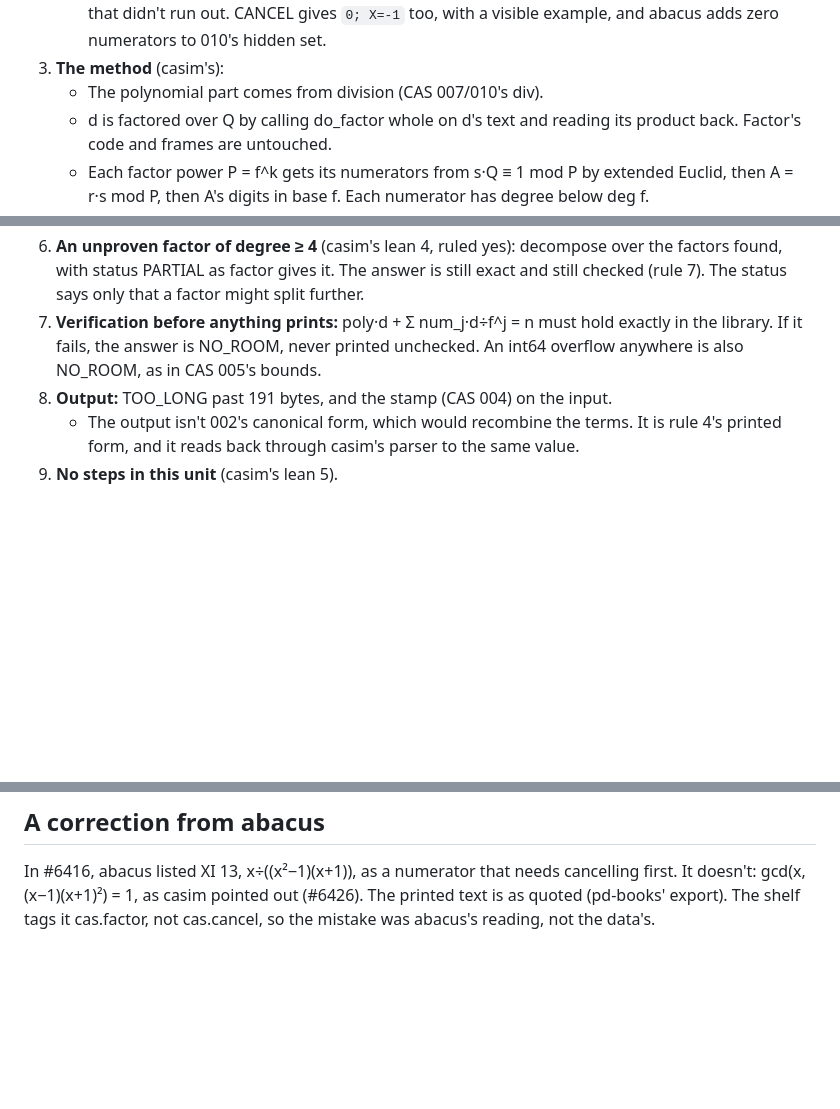
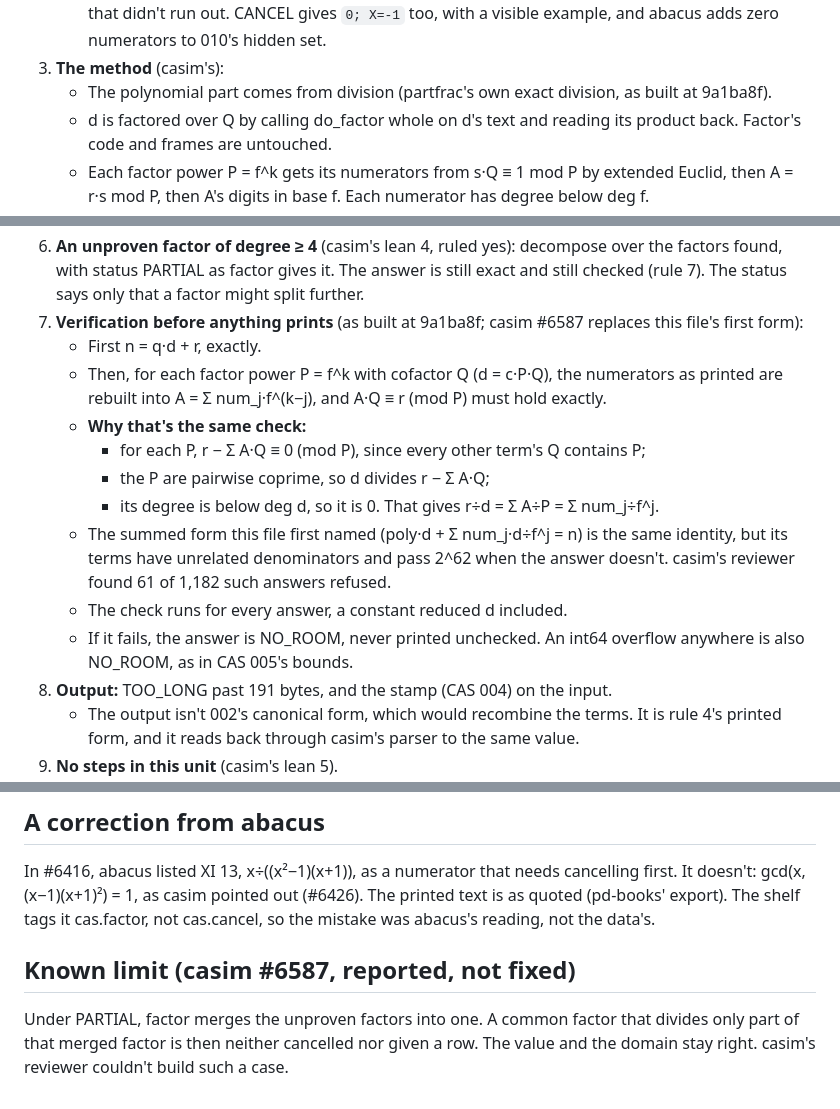
Before and after one commit to cpuchip/casimir, a Markdown page: work/012-partial-fractions.md, 3 parts joined by grey strips. GitHub-like rendering; blank space fills up the shorter version.

Commit message:
CAS 012: rule 7's check as built (A·Q ≡ r mod P for each factor power), rule 3's division, NOT_NUMERIC in Acceptance, the PARTIAL limit (casim #6587)
Co-Authored-By: Claude Opus 5.5 (1M context) <noreply@anthropic.com>

```diff
--- a/work/012-partial-fractions.md
+++ b/work/012-partial-fractions.md
@@ -36,7 +36,7 @@ It's also the step a student does by hand between cancelling (CAS 010) and integ
      That's a clean refusal (ASan and UBSan quiet), but NO_ROOM names a resource that didn't run out. CANCEL gives
      `0; X=-1` too, with a visible example, and abacus adds zero numerators to 010's hidden set.
 3. **The method** (casim's):
-   - The polynomial part comes from division (CAS 007/010's div).
+   - The polynomial part comes from division (partfrac's own exact division, as built at 9a1ba8f).
    - d is factored over Q by calling do_factor whole on d's text and reading its product back. Factor's code and
      frames are untouched.
    - Each factor power P = f^k gets its numerators from s·Q ≡ 1 mod P by extended Euclid, then A = r·s mod P, then
@@ -58,9 +58,20 @@ It's also the step a student does by hand between cancelling (CAS 010) and integ
 6. **An unproven factor of degree ≥ 4** (casim's lean 4, ruled yes): decompose over the factors found, with status
    PARTIAL as factor gives it. The answer is still exact and still checked (rule 7). The status says only that a
    factor might split further.
-7. **Verification before anything prints:** poly·d + Σ num_j·d÷f^j = n must hold exactly in the library. If it
-   fails, the answer is NO_ROOM, never printed unchecked. An int64 overflow anywhere is also NO_ROOM, as in CAS 005's
-   bounds.
+7. **Verification before anything prints** (as built at 9a1ba8f; casim #6587 replaces this file's first form):
+   - First n = q·d + r, exactly.
+   - Then, for each factor power P = f^k with cofactor Q (d = c·P·Q), the numerators as printed are rebuilt into
+     A = Σ num_j·f^(k−j), and A·Q ≡ r (mod P) must hold exactly.
+   - **Why that's the same check:**
+     - for each P, r − Σ A·Q ≡ 0 (mod P), since every other term's Q contains P;
+     - the P are pairwise coprime, so d divides r − Σ A·Q;
+     - its degree is below deg d, so it is 0. That gives r÷d = Σ A÷P = Σ num_j÷f^j.
+   - The summed form this file first named (poly·d + Σ num_j·d÷f^j = n) is the same identity, but its terms have
+     unrelated denominators and pass 2^62 when the answer doesn't. casim's reviewer found 61 of 1,182 such answers
+     refused.
+   - The check runs for every answer, a constant reduced d included.
+   - If it fails, the answer is NO_ROOM, never printed unchecked. An int64 overflow anywhere is also NO_ROOM, as in
+     CAS 005's bounds.
 8. **Output:** TOO_LONG past 191 bytes, and the stamp (CAS 004) on the input.
    - The output isn't 002's canonical form, which would recombine the terms. It is rule 4's printed form, and it
      reads back through casim's parser to the same value.
@@ -127,3 +138,9 @@ It's also the step a student does by hand between cancelling (CAS 010) and integ
 In #6416, abacus listed XI 13, x÷((x²−1)(x+1)), as a numerator that needs cancelling first. It doesn't:
 gcd(x, (x−1)(x+1)²) = 1, as casim pointed out (#6426). The printed text is as quoted (pd-books' export). The shelf
 tags it cas.factor, not cas.cancel, so the mistake was abacus's reading, not the data's.
+
+## Known limit (casim #6587, reported, not fixed)
+
+Under PARTIAL, factor merges the unproven factors into one. A common factor that divides only part of that merged
+factor is then neither cancelled nor given a row. The value and the domain stay right. casim's reviewer couldn't
+build such a case.
```
Also changed, not shown: other parts of work/012-partial-fractions.md (+1 -1 lines).
